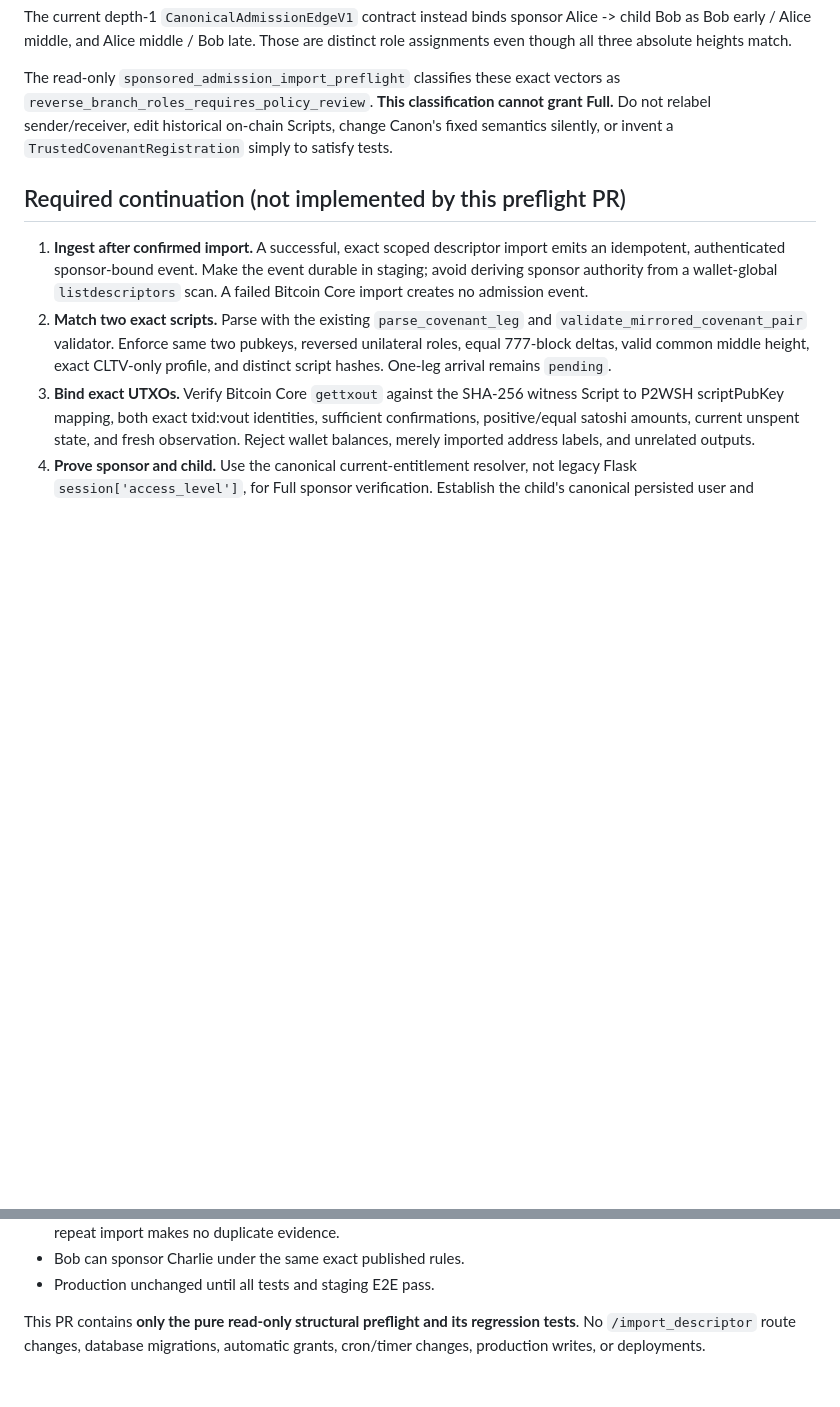
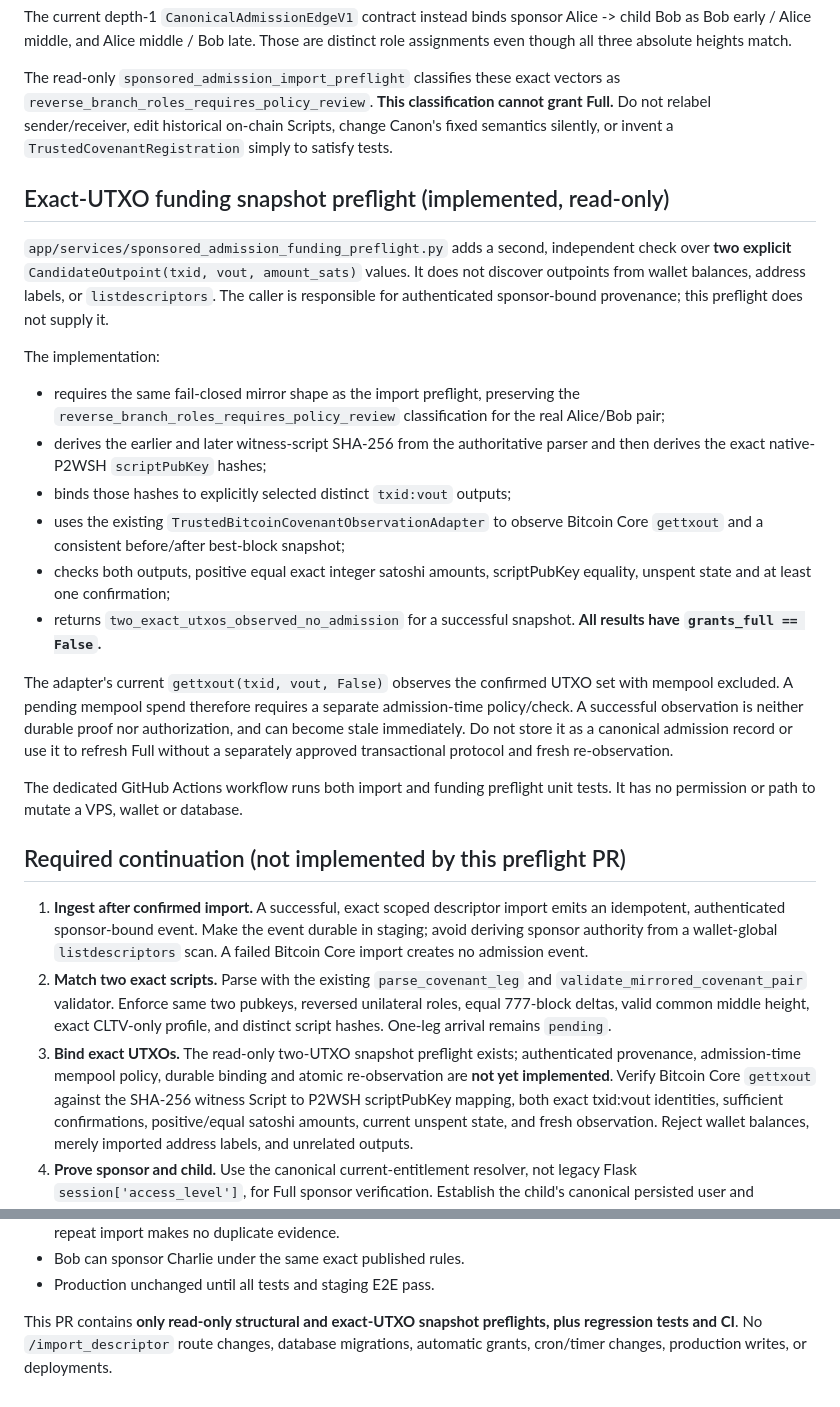
Before and after one commit to hodlxxi/Universal-Bitcoin-Identity-Layer, a Markdown page: docs/AUTOMATIC_SPONSORED_ADMISSION_IMPORT_V1.md, 2 parts joined by grey strips. GitHub-like rendering; blank space fills up the shorter version.

Commit message:
docs(admission): document exact snapshot limits, mempool caveat and remaining gate

```diff
--- a/docs/AUTOMATIC_SPONSORED_ADMISSION_IMPORT_V1.md
+++ b/docs/AUTOMATIC_SPONSORED_ADMISSION_IMPORT_V1.md
@@ -72,6 +72,39 @@ exact vectors as `reverse_branch_roles_requires_policy_review`.
 edit historical on-chain Scripts, change Canon's fixed semantics silently,
 or invent a `TrustedCovenantRegistration` simply to satisfy tests.
 
+## Exact-UTXO funding snapshot preflight (implemented, read-only)
+
+`app/services/sponsored_admission_funding_preflight.py` adds a second,
+independent check over **two explicit** `CandidateOutpoint(txid, vout,
+amount_sats)` values. It does not discover outpoints from wallet balances,
+address labels, or `listdescriptors`. The caller is responsible for
+authenticated sponsor-bound provenance; this preflight does not supply it.
+
+The implementation:
+
+- requires the same fail-closed mirror shape as the import preflight, preserving
+  the `reverse_branch_roles_requires_policy_review` classification for the
+  real Alice/Bob pair;
+- derives the earlier and later witness-script SHA-256 from the authoritative
+  parser and then derives the exact native-P2WSH `scriptPubKey` hashes;
+- binds those hashes to explicitly selected distinct `txid:vout` outputs;
+- uses the existing `TrustedBitcoinCovenantObservationAdapter` to observe
+  Bitcoin Core `gettxout` and a consistent before/after best-block snapshot;
+- checks both outputs, positive equal exact integer satoshi amounts,
+  scriptPubKey equality, unspent state and at least one confirmation;
+- returns `two_exact_utxos_observed_no_admission` for a successful snapshot.
+  **All results have `grants_full == False`.**
+
+The adapter's current `gettxout(txid, vout, False)` observes the confirmed
+UTXO set with mempool excluded. A pending mempool spend therefore requires
+a separate admission-time policy/check. A successful observation is neither
+durable proof nor authorization, and can become stale immediately. Do not
+store it as a canonical admission record or use it to refresh Full without
+a separately approved transactional protocol and fresh re-observation.
+
+The dedicated GitHub Actions workflow runs both import and funding preflight
+unit tests. It has no permission or path to mutate a VPS, wallet or database.
+
 ## Required continuation (not implemented by this preflight PR)
 
 1. **Ingest after confirmed import.** A successful, exact scoped descriptor
@@ -84,7 +117,9 @@ or invent a `TrustedCovenantRegistration` simply to satisfy tests.
    Enforce same two pubkeys, reversed unilateral roles, equal 777-block
    deltas, valid common middle height, exact CLTV-only profile, and distinct
    script hashes. One-leg arrival remains `pending`.
-3. **Bind exact UTXOs.** Verify Bitcoin Core `gettxout` against the
+3. **Bind exact UTXOs.** The read-only two-UTXO snapshot preflight exists;
+   authenticated provenance, admission-time mempool policy, durable binding
+   and atomic re-observation are **not yet implemented**. Verify Bitcoin Core `gettxout` against the
    SHA-256 witness Script to P2WSH scriptPubKey mapping, both exact txid:vout
    identities, sufficient confirmations, positive/equal satoshi amounts,
    current unspent state, and fresh observation. Reject wallet balances,
@@ -130,6 +165,6 @@ or invent a `TrustedCovenantRegistration` simply to satisfy tests.
 - Bob can sponsor Charlie under the same exact published rules.
 - Production unchanged until all tests and staging E2E pass.
 
-This PR contains **only the pure read-only structural preflight and its
-regression tests**. No `/import_descriptor` route changes, database migrations,
-automatic grants, cron/timer changes, production writes, or deployments.
+This PR contains **only read-only structural and exact-UTXO snapshot preflights,
+plus regression tests and CI**. No `/import_descriptor` route changes, database
+migrations, automatic grants, cron/timer changes, production writes, or deployments.
```
